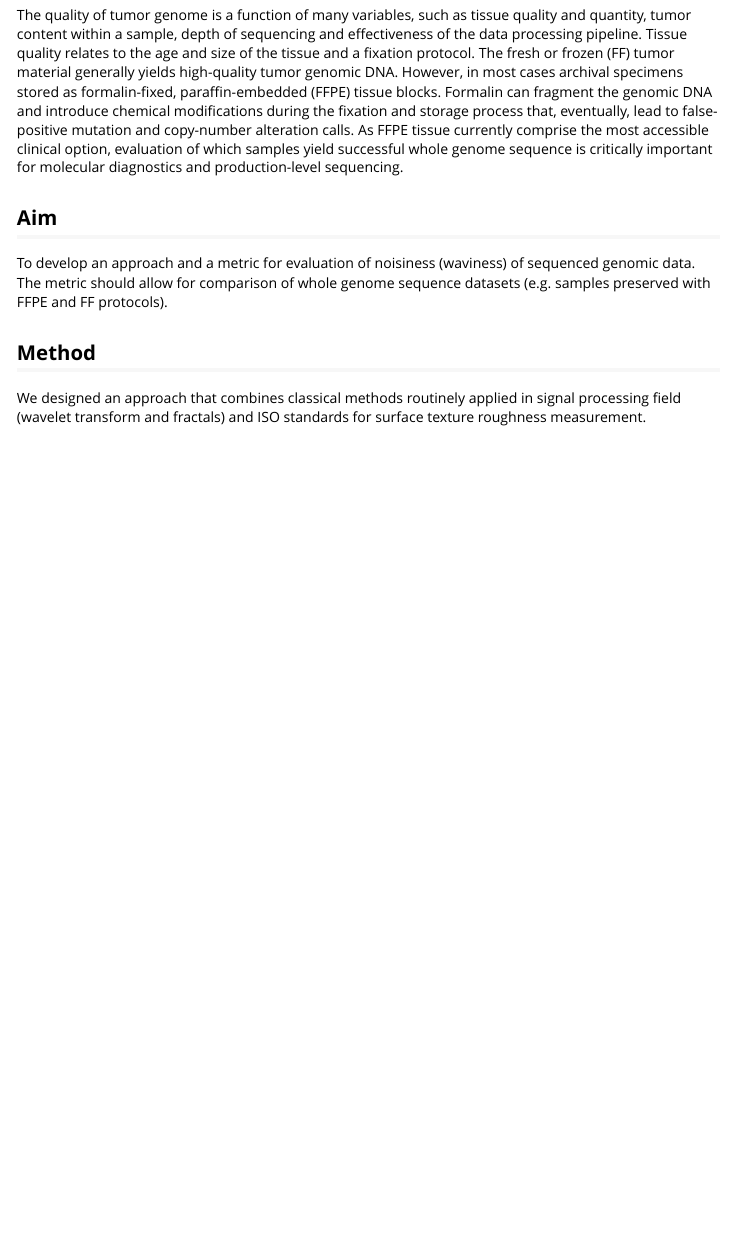
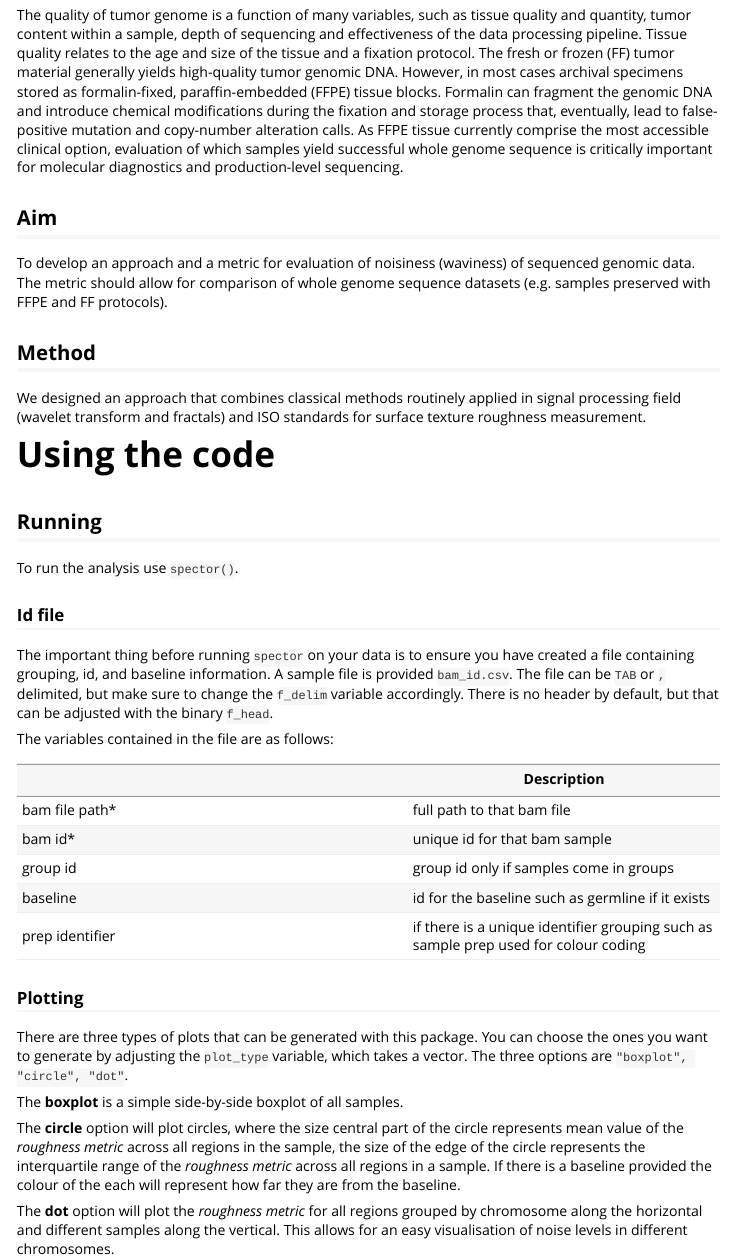
Before and after one commit to anasrana/spector, an R Markdown document (vignettes/SpECtOR_intro.Rmd): the page in a window 1100 px wide, from 320 px down. Rendered offline with R 4.5, knitr and Pandoc, with nearby package versions.

Commit message:
added basic info on code usage

```diff
--- a/vignettes/SpECtOR_intro.Rmd
+++ b/vignettes/SpECtOR_intro.Rmd
@@ -24,3 +24,33 @@ To develop an approach and a metric for evaluation of noisiness (waviness) of se
 ## Method
 
 We designed an approach that combines classical methods routinely applied in signal processing field (wavelet transform and fractals) and ISO standards for surface texture roughness measurement.
+
+# Using the code
+
+## Running
+
+To run the analysis use `spector()`.
+
+### Id file
+
+The important thing before running `spector` on  your data is to ensure you have created a file containing grouping, id, and baseline information. A sample file is provided `bam_id.csv`. The file can be `TAB` or `,` delimited, but make sure to change the `f_delim` variable accordingly. There is no header by default, but that can be adjusted with the binary `f_head`.
+
+The variables contained in the file are as follows:
+
+|                 | Description                                                                         |
+| :----           | ----                                                                                |
+| bam file path*  | full path to that bam file                                                          |
+| bam id*         | unique id for that bam sample                                                       |
+| group id        | group id only if samples come in groups                                             |
+| baseline        | id for the baseline such as germline if it exists                                   |
+| prep identifier | if there is a unique identifier grouping such as sample prep used for colour coding |
+
+### Plotting
+
+There are three types of plots that can be generated with this package. You can choose the ones you want to generate by adjusting the `plot_type` variable, which takes a vector. The three options are `"boxplot", "circle", "dot"`.
+
+The __boxplot__ is a simple side-by-side boxplot of all samples.
+
+The __circle__ option will plot circles, where the size central part of the circle represents mean value of the _roughness metric_ across all regions in the sample, the size of the edge of the circle represents the interquartile range of the _roughness metric_ across all regions in a sample. If there is a baseline provided the colour of the each will represent how far they are from the baseline.
+
+The __dot__ option will plot the _roughness metric_ for all regions grouped by chromosome along the horizontal and different samples along the vertical. This allows for an easy visualisation of noise levels in different chromosomes.
```
